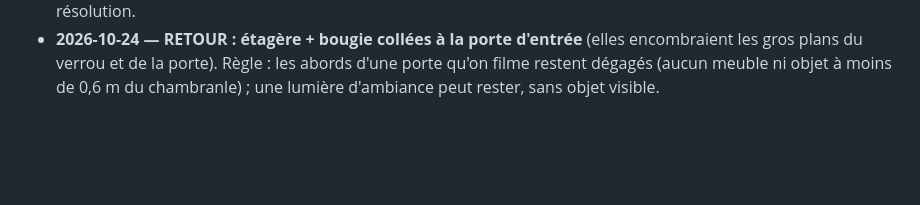
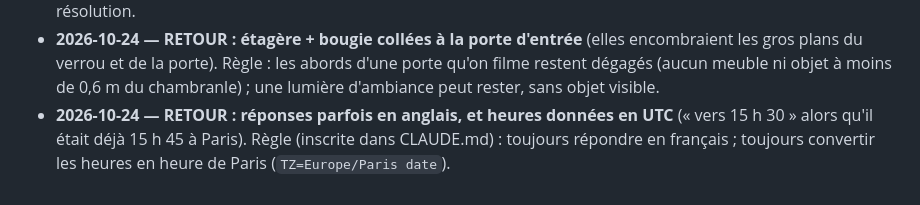
Before and after one commit to srahhg75/ma-chaine-survie, a Markdown page: qc/lecons.md, the part around the change. GitHub-like rendering; blank space fills up the shorter version.

Commit message:
Règle : toujours répondre en français, heures à l'heure de Paris
Co-Authored-By: Claude Opus 5.5 <noreply@anthropic.com>
Claude-Session: https://claude.ai/code/session_01YALvzVMEJtkD9uVi4Tii9Z

```diff
--- a/qc/lecons.md
+++ b/qc/lecons.md
@@ -197,3 +197,6 @@ Chaque erreur trouvée (par Claude ou par la personne qui gère la chaîne) ajou
 - **2026-10-24 — RETOUR : étagère + bougie collées à la porte d'entrée** (elles encombraient les gros plans du verrou
   et de la porte). Règle : les abords d'une porte qu'on filme restent dégagés (aucun meuble ni objet à moins de 0,6 m
   du chambranle) ; une lumière d'ambiance peut rester, sans objet visible.
+- **2026-10-24 — RETOUR : réponses parfois en anglais, et heures données en UTC** (« vers 15 h 30 » alors qu'il était
+  déjà 15 h 45 à Paris). Règle (inscrite dans CLAUDE.md) : toujours répondre en français ; toujours convertir les
+  heures en heure de Paris (`TZ=Europe/Paris date`).
```
Also changed, not shown: CLAUDE.md (+1 -0 lines).
